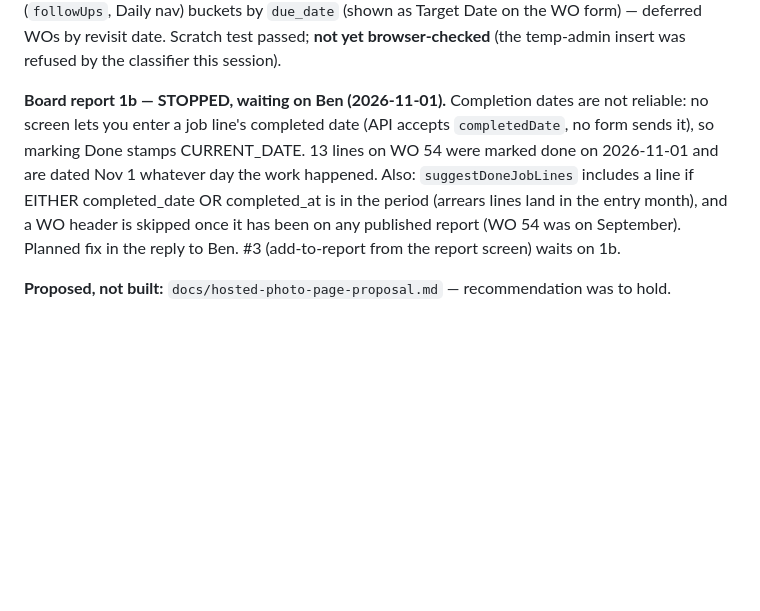
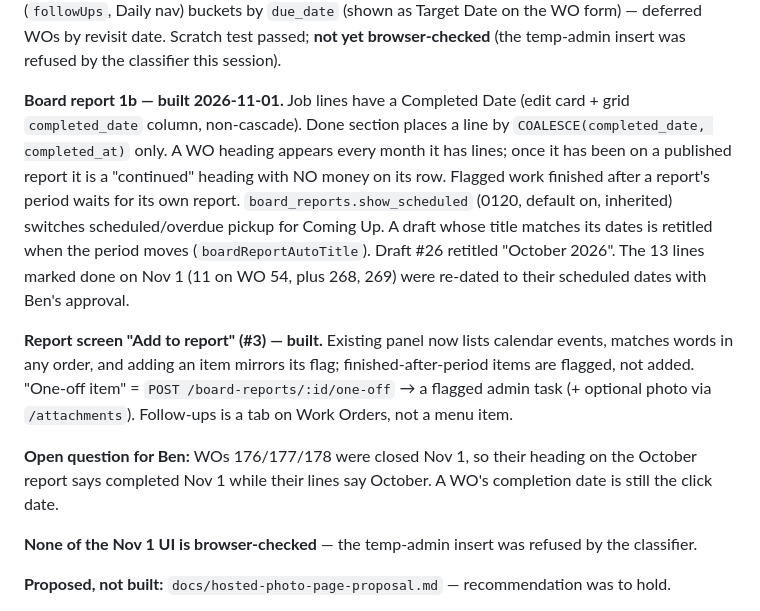
Before and after one commit to theebmg/camp-audit, a Markdown page: docs/HANDOFF.md, the part around the change. Drawn GitHub-style; blank space fills up the shorter version.

Commit message:
Handoff: board report dates, add-to-report, follow-ups tab
Co-Authored-By: Claude Opus 5.5 <noreply@anthropic.com>

```diff
--- a/docs/HANDOFF.md
+++ b/docs/HANDOFF.md
@@ -258,13 +258,26 @@ copied). Follow-ups screen (`followUps`, Daily nav) buckets by `due_date` (shown
 the WO form) — deferred WOs by revisit date. Scratch test passed; **not yet browser-checked** (the
 temp-admin insert was refused by the classifier this session).
 
-**Board report 1b — STOPPED, waiting on Ben (2026-11-01).** Completion dates are not reliable:
-no screen lets you enter a job line's completed date (API accepts `completedDate`, no form sends
-it), so marking Done stamps CURRENT_DATE. 13 lines on WO 54 were marked done on 2026-11-01 and are
-dated Nov 1 whatever day the work happened. Also: `suggestDoneJobLines` includes a line if EITHER
-completed_date OR completed_at is in the period (arrears lines land in the entry month), and a WO
-header is skipped once it has been on any published report (WO 54 was on September). Planned fix
-in the reply to Ben. #3 (add-to-report from the report screen) waits on 1b.
+**Board report 1b — built 2026-11-01.** Job lines have a Completed Date (edit card + grid
+`completed_date` column, non-cascade). Done section places a line by
+`COALESCE(completed_date, completed_at)` only. A WO heading appears every month it has lines; once
+it has been on a published report it is a "continued" heading with NO money on its row. Flagged
+work finished after a report's period waits for its own report. `board_reports.show_scheduled`
+(0120, default on, inherited) switches scheduled/overdue pickup for Coming Up. A draft whose title
+matches its dates is retitled when the period moves (`boardReportAutoTitle`). Draft #26 retitled
+"October 2026". The 13 lines marked done on Nov 1 (11 on WO 54, plus 268, 269) were re-dated to
+their scheduled dates with Ben's approval.
+
+**Report screen "Add to report" (#3) — built.** Existing panel now lists calendar events, matches
+words in any order, and adding an item mirrors its flag; finished-after-period items are flagged,
+not added. "One-off item" = `POST /board-reports/:id/one-off` → a flagged admin task (+ optional
+photo via `/attachments`). Follow-ups is a tab on Work Orders, not a menu item.
+
+**Open question for Ben:** WOs 176/177/178 were closed Nov 1, so their heading on the October
+report says completed Nov 1 while their lines say October. A WO's completion date is still the
+click date.
+
+**None of the Nov 1 UI is browser-checked** — the temp-admin insert was refused by the classifier.
 
 **Proposed, not built:** `docs/hosted-photo-page-proposal.md` — recommendation was to hold.
 
```
